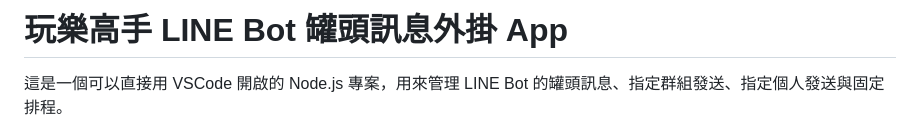
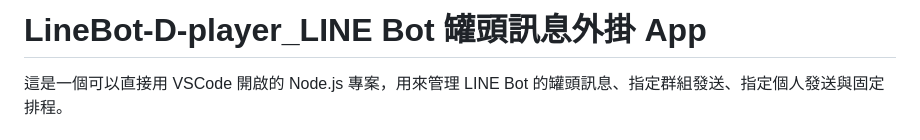
Before and after one commit to Allen0207/LineBot-D-player, a Markdown page: README.md, the part around the change. Drawn GitHub-style.

Commit message:
Update README.md
REnew MD

```diff
--- a/README.md
+++ b/README.md
@@ -1,4 +1,4 @@
-# 玩樂高手 LINE Bot 罐頭訊息外掛 App
+# LineBot-D-player_LINE Bot 罐頭訊息外掛 App
 
 這是一個可以直接用 VSCode 開啟的 Node.js 專案，用來管理 LINE Bot 的罐頭訊息、指定群組發送、指定個人發送與固定排程。
 
```
